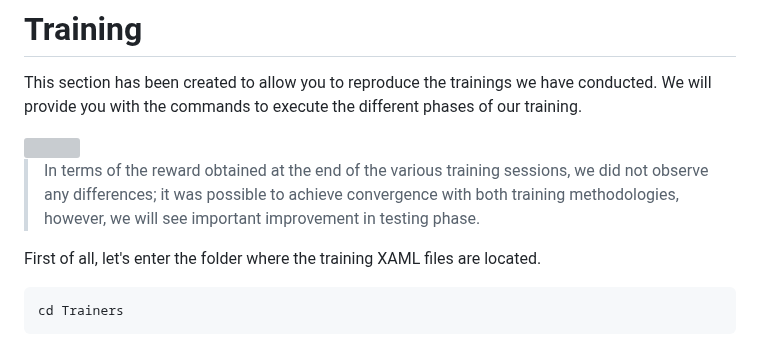
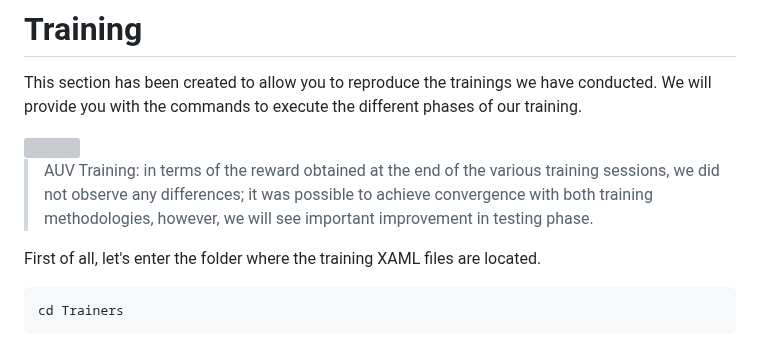
Before and after one commit to dadecampo/SafeRLAUV, a Markdown page: README.md, the part around the change. Rendered like a GitHub page; grey boxes are pictures that could not be loaded.

```diff
--- a/README.md
+++ b/README.md
@@ -46,7 +46,7 @@ This section has been created to allow you to reproduce the trainings we have co
 
 <img src="https://i.imgur.com/Xq0oO3o.jpg" width="678" height="400" align="center">
 
->In terms of the reward obtained at the end of the various training sessions, we did not observe any differences; it was possible to achieve convergence with both training methodologies, however, we will see important improvement in testing phase.
+>AUV Training: in terms of the reward obtained at the end of the various training sessions, we did not observe any differences; it was possible to achieve convergence with both training methodologies, however, we will see important improvement in testing phase.
 
 First of all, let's enter the folder where the training XAML files are located.
 
```
